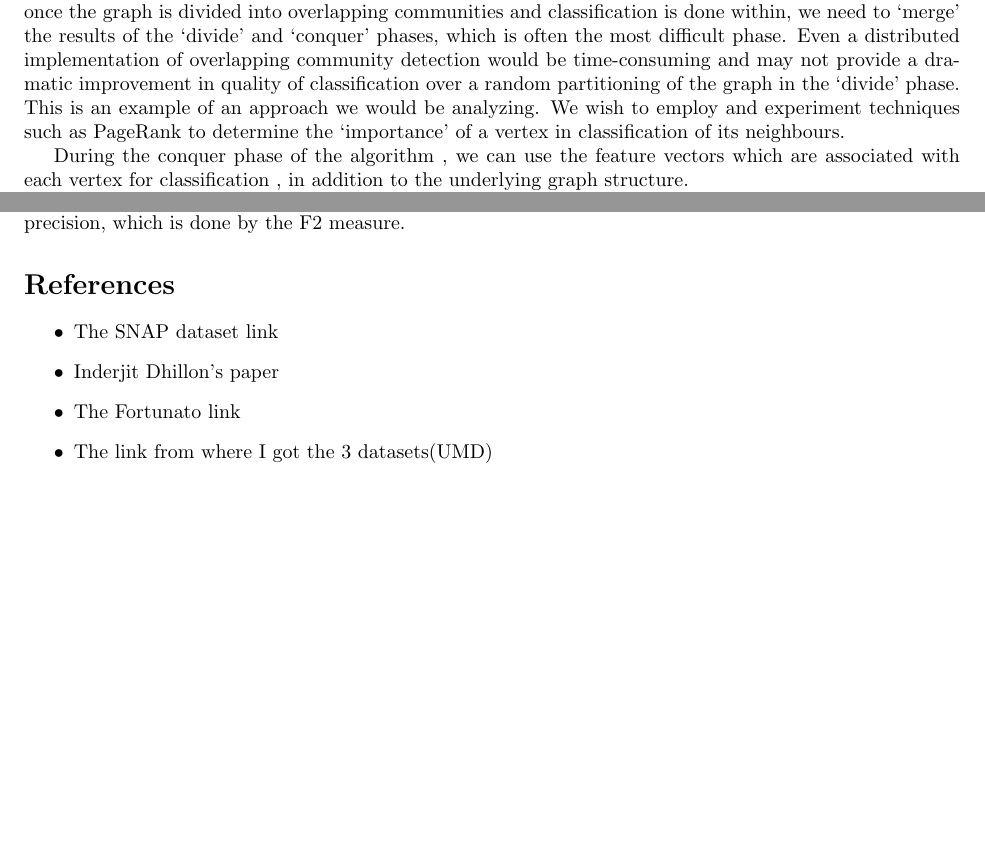
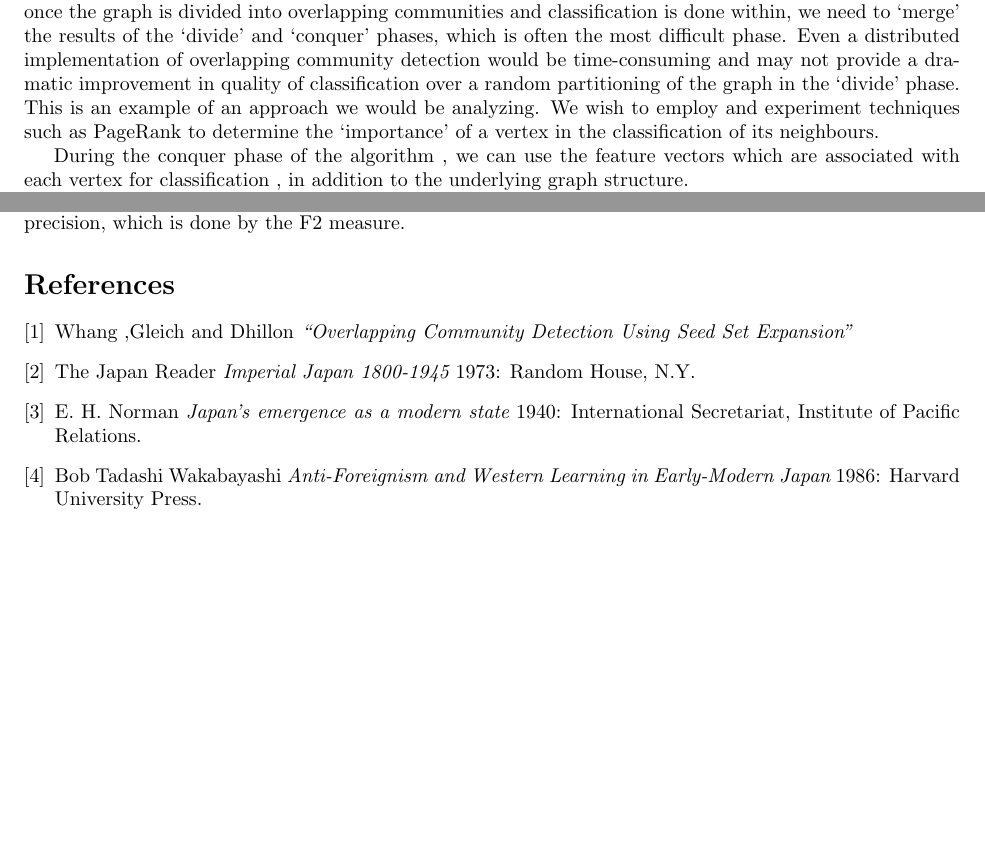
Before and after one commit to tknandu/DataMining, a LaTeX document (ProblemSpecifications.tex): two parts of pages 1 and 3 of 3, joined at a grey line, cut so that both start at the same text. Compiled offline with pdfLaTeX.

Commit message:
Added a bibliography format which can be used for short,informal documents.

```diff
--- a/ProblemSpecifications.tex
+++ b/ProblemSpecifications.tex
@@ -23,7 +23,7 @@ Since real-world datasets are huge, we look at distributed divide-and-conquer ap
 
 To better illustrate this, here is one of the problems we wish to study. A community (also referred to as a cluster) is a set of cohesive vertices that have more connections inside the set than outside. A common approach while analysing graphical models is to ‘divide’ the graph into communities. Since we are interested in the class label of a vertex, we allow the communities to be overlapping. The fringe elements(vertices which belong to more than one community) can play the role of mediators between different communities.
 
-We would look to develop a distributed implementation of overlapping community detection and then, once the graph is divided into overlapping communities and classification is done within, we need to ‘merge’ the results of the ‘divide’ and ‘conquer’ phases, which is often the most difficult phase. Even a distributed implementation of overlapping community detection would be time-consuming and may not provide a dramatic improvement in quality of classification over a random partitioning of the graph in the ‘divide’ phase. This is an example of an approach we would be analyzing. We wish to employ and experiment techniques such as PageRank to determine the ‘importance’ of a vertex in classification of its neighbours.
+We would look to develop a distributed implementation of overlapping community detection and then, once the graph is divided into overlapping communities and classification is done within, we need to ‘merge’ the results of the ‘divide’ and ‘conquer’ phases, which is often the most difficult phase. Even a distributed implementation of overlapping community detection would be time-consuming and may not provide a dramatic improvement in quality of classification over a random partitioning of the graph in the ‘divide’ phase. This is an example of an approach we would be analyzing. We wish to employ and experiment techniques such as PageRank to determine the ‘importance’ of a vertex in the classification of its neighbours.
 
 During the conquer phase of the algorithm , we can use the feature vectors which are associated with each vertex for classification , in addition to the underlying graph structure.
 
@@ -75,12 +75,19 @@ Then,the average $F_{\beta}$ measure is defined to be:-
 \end{equation}
 Given a predicted class, precision indicates how many vertices are actually in the same class. Given a class, recall indicates how many vertices are predicted to be in the same class as the predicted class. By definition, the precision and the recall are evenly weighted in F1 measure. On the other hand,the F2 measure puts more emphasis on recall than precision.It is important to quantify the recall in cases where the vertices in these datasets are partially annotated, i.e.some vertices are not annotated to be a part of a class even though they actually belong to that class.This indicates that it would be reasonable to weight recall higher than precision, which is done by the F2 measure.
 
-\section*{References}
-\begin{itemize}
-\item The SNAP dataset link
-\item Inderjit Dhillon's paper
-\item The Fortunato link
-\item The link from where I got the 3 datasets(UMD)
 
-\end{itemize}
+\begin{thebibliography}{1}
+\bibitem{notes} Whang ,Gleich and Dhillon {\em ``Overlapping Community Detection
+Using Seed Set Expansion''}
+
+\bibitem{impj}  The Japan Reader {\em Imperial Japan 1800-1945} 1973:
+  Random House, N.Y.
+
+\bibitem{norman} E. H. Norman {\em Japan's emergence as a modern
+  state} 1940: International Secretariat, Institute of Pacific
+  Relations.
+
+\bibitem{fo} Bob Tadashi Wakabayashi {\em Anti-Foreignism and Western
+  Learning in Early-Modern Japan} 1986: Harvard University Press.
+\end{thebibliography}
 \end{document}
```
Also changed, not shown: ProblemSpecifications.pdf, 3 other files.
